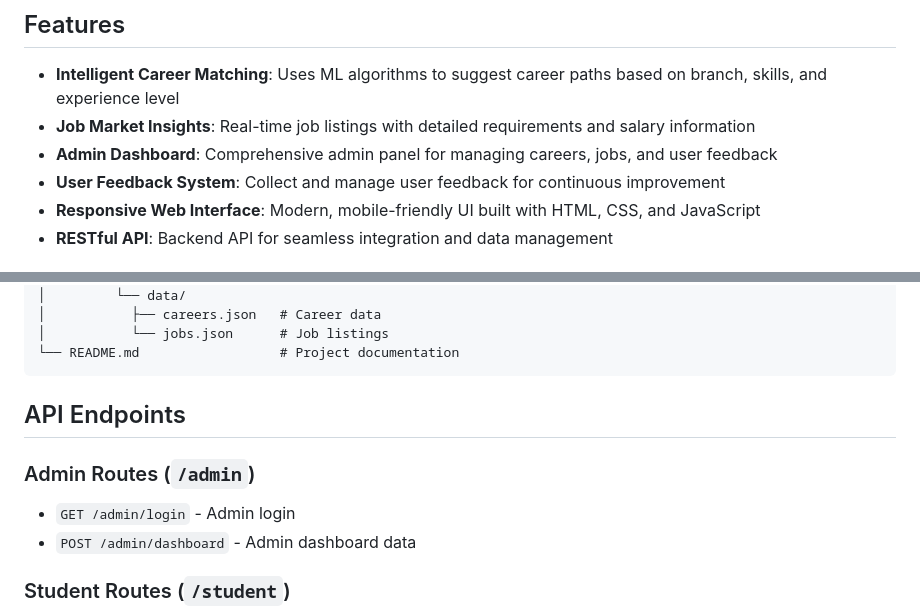
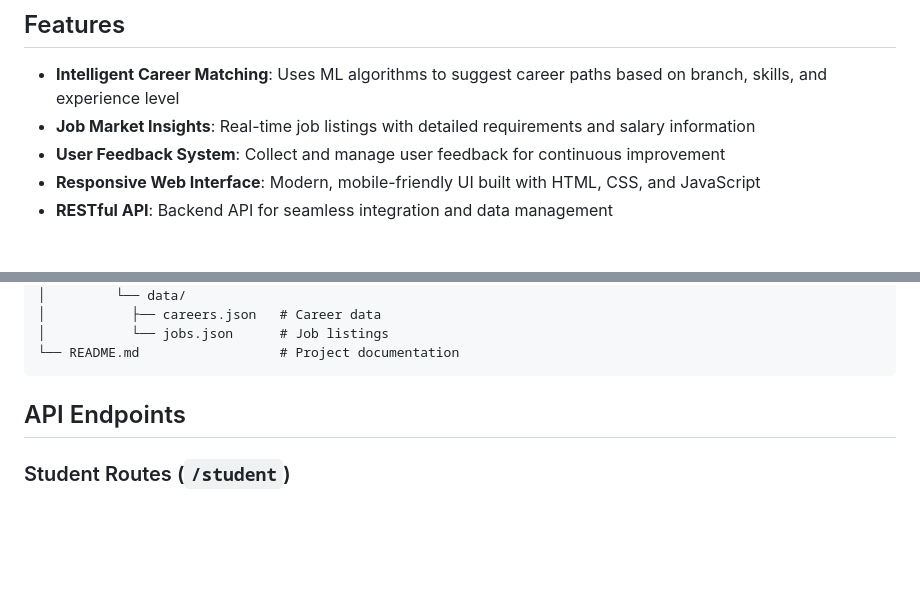
Before and after one commit to manasatm24/Smart-career-advisor-using-ML, a Markdown page: README.md, 2 parts joined by grey strips. Drawn GitHub-style; blank space fills up the shorter version.

```diff
--- a/README.md
+++ b/README.md
@@ -6,7 +6,6 @@ A machine learning-powered career guidance platform that helps students and prof
 
 - **Intelligent Career Matching**: Uses ML algorithms to suggest career paths based on branch, skills, and experience level
 - **Job Market Insights**: Real-time job listings with detailed requirements and salary information
-- **Admin Dashboard**: Comprehensive admin panel for managing careers, jobs, and user feedback
 - **User Feedback System**: Collect and manage user feedback for continuous improvement
 - **Responsive Web Interface**: Modern, mobile-friendly UI built with HTML, CSS, and JavaScript
 - **RESTful API**: Backend API for seamless integration and data management
@@ -111,10 +110,6 @@ smart-career-advisor-ml/
 
 ##  API Endpoints
 
-### Admin Routes (`/admin`)
-- `GET /admin/login` - Admin login
-- `POST /admin/dashboard` - Admin dashboard data
-
 ### Student Routes (`/student`)
 - `POST /student/career` - Get career recommendations
 - `GET /student/jobs` - Get job listings
```
